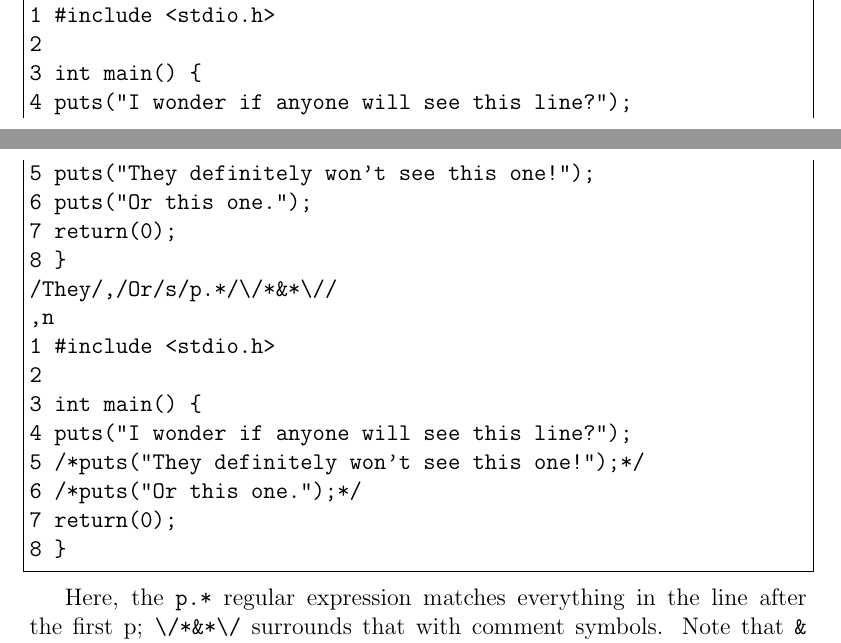
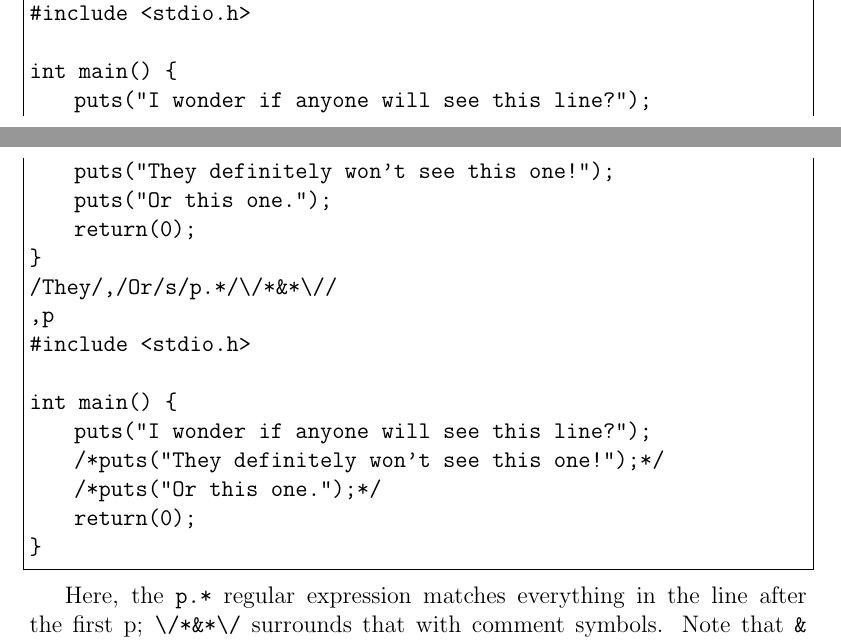
Before and after one commit to jgbaldwinbrown/no_hierarchy, a LaTeX document (use_ed.tex): two parts of pages 8 and 9 of 9, joined at a grey line, cut so that both start at the same text. Compiled offline with pdfLaTeX.

Commit message:
reformatted to remove line numbers

```diff
--- a/use_ed.tex
+++ b/use_ed.tex
@@ -348,25 +348,25 @@ The quick brown fox jumps over the lazy dog.
 Commenting out lines of code is easy with a quick substitution:
 
 \begin{lstlisting}
-,n
-1	#include <stdio.h>
-2
-3	int main() {
-4	    puts("I wonder if anyone will see this line?");
-5	    puts("They definitely won't see this one!");
-6	    puts("Or this one.");
-7	    return(0);
-8	}
+,p
+#include <stdio.h>
+
+int main() {
+    puts("I wonder if anyone will see this line?");
+    puts("They definitely won't see this one!");
+    puts("Or this one.");
+    return(0);
+}
 /They/,/Or/s/p.*/\/*&*\//
-,n
-1	#include <stdio.h>
-2
-3	int main() {
-4	    puts("I wonder if anyone will see this line?");
-5	    /*puts("They definitely won't see this one!");*/
-6	    /*puts("Or this one.");*/
-7	    return(0);
-8	}
+,p
+#include <stdio.h>
+
+int main() {
+    puts("I wonder if anyone will see this line?");
+    /*puts("They definitely won't see this one!");*/
+    /*puts("Or this one.");*/
+    return(0);
+}
 \end{lstlisting}
 
 Here, the \lstinline{p.*} regular expression matches everything in the line after the first p; \lstinline{\/*&*\/}
```
